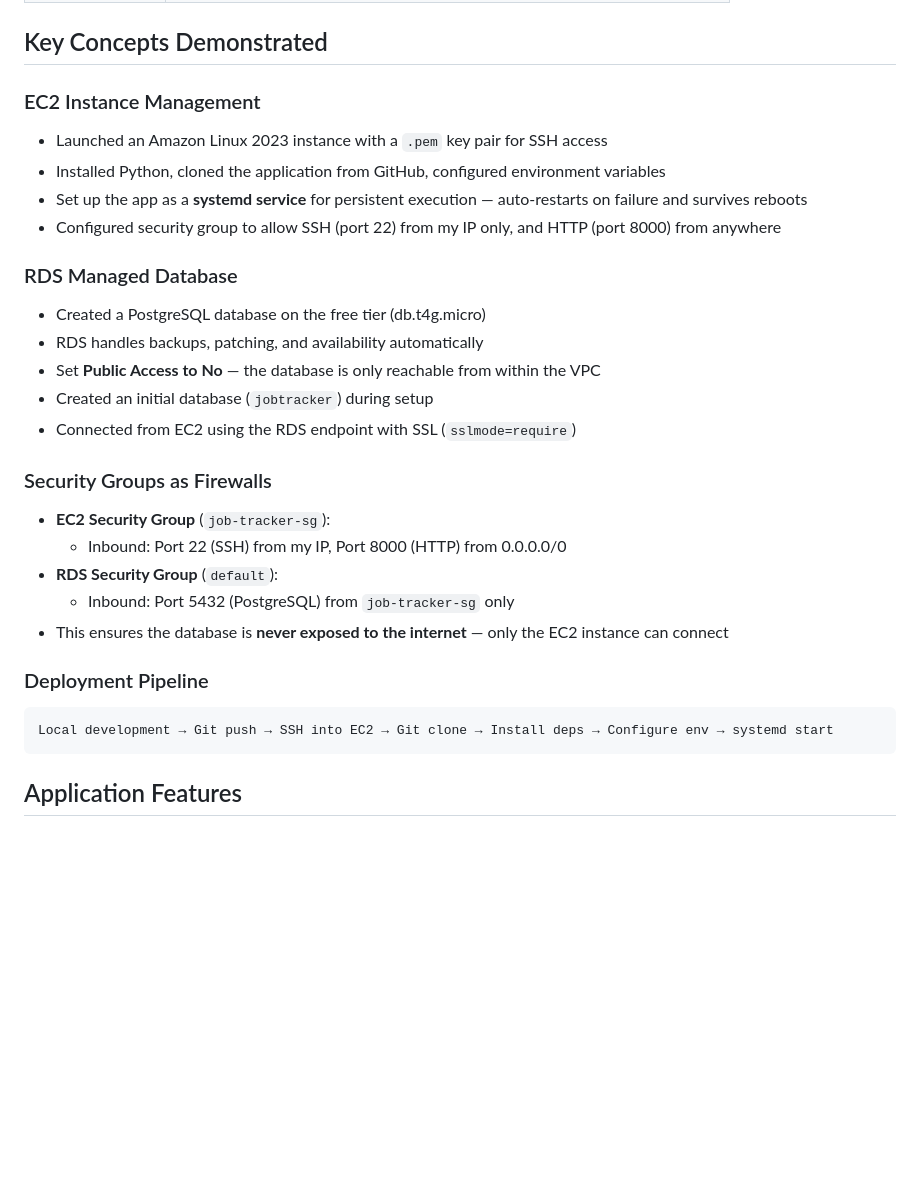
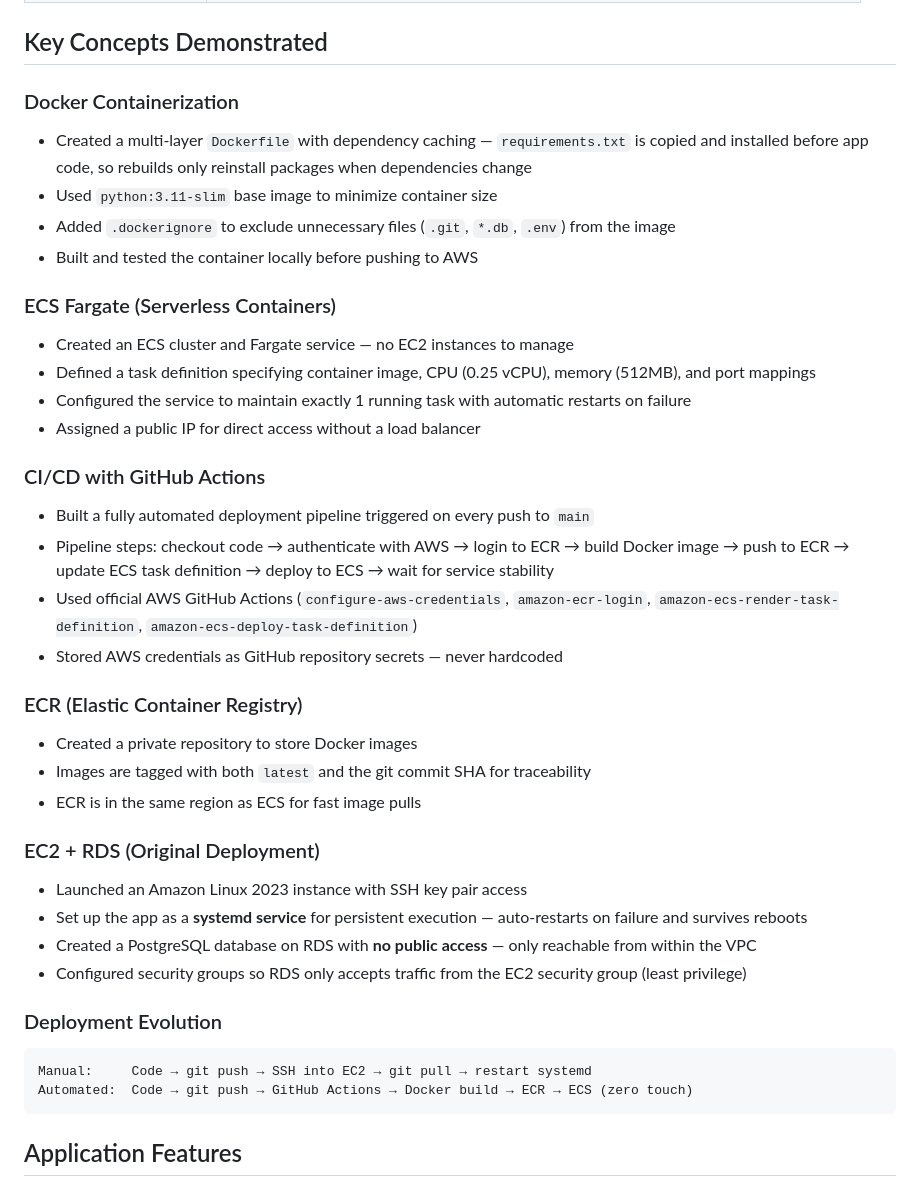
Before and after one commit to enagbeme/job-tracker, a Markdown page: README.md, the part around one of its changes. GitHub-like rendering; blank space fills up the shorter version.

````diff
--- a/README.md
+++ b/README.md
@@ -34,29 +57,39 @@ A production-grade job application tracking web app built with Python FastAPI, d
 
 ## Key Concepts Demonstrated
 
-### EC2 Instance Management
-- Launched an Amazon Linux 2023 instance with a `.pem` key pair for SSH access
-- Installed Python, cloned the application from GitHub, configured environment variables
+### Docker Containerization
+- Created a multi-layer `Dockerfile` with dependency caching — `requirements.txt` is copied and installed before app code, so rebuilds only reinstall packages when dependencies change
+- Used `python:3.11-slim` base image to minimize container size
+- Added `.dockerignore` to exclude unnecessary files (`.git`, `*.db`, `.env`) from the image
+- Built and tested the container locally before pushing to AWS
+
+### ECS Fargate (Serverless Containers)
+- Created an ECS cluster and Fargate service — no EC2 instances to manage
+- Defined a task definition specifying container image, CPU (0.25 vCPU), memory (512MB), and port mappings
+- Configured the service to maintain exactly 1 running task with automatic restarts on failure
+- Assigned a public IP for direct access without a load balancer
+
+### CI/CD with GitHub Actions
+- Built a fully automated deployment pipeline triggered on every push to `main`
+- Pipeline steps: checkout code → authenticate with AWS → login to ECR → build Docker image → push to ECR → update ECS task definition → deploy to ECS → wait for service stability
+- Used official AWS GitHub Actions (`configure-aws-credentials`, `amazon-ecr-login`, `amazon-ecs-render-task-definition`, `amazon-ecs-deploy-task-definition`)
+- Stored AWS credentials as GitHub repository secrets — never hardcoded
+
+### ECR (Elastic Container Registry)
+- Created a private repository to store Docker images
+- Images are tagged with both `latest` and the git commit SHA for traceability
+- ECR is in the same region as ECS for fast image pulls
+
+### EC2 + RDS (Original Deployment)
+- Launched an Amazon Linux 2023 instance with SSH key pair access
 - Set up the app as a **systemd service** for persistent execution — auto-restarts on failure and survives reboots
-- Configured security group to allow SSH (port 22) from my IP only, and HTTP (port 8000) from anywhere
+- Created a PostgreSQL database on RDS with **no public access** — only reachable from within the VPC
+- Configured security groups so RDS only accepts traffic from the EC2 security group (least privilege)
 
-### RDS Managed Database
-- Created a PostgreSQL database on the free tier (db.t4g.micro)
-- RDS handles backups, patching, and availability automatically
-- Set **Public Access to No** — the database is only reachable from within the VPC
-- Created an initial database (`jobtracker`) during setup
-- Connected from EC2 using the RDS endpoint with SSL (`sslmode=require`)
-
-### Security Groups as Firewalls
-- **EC2 Security Group** (`job-tracker-sg`):
-  - Inbound: Port 22 (SSH) from my IP, Port 8000 (HTTP) from 0.0.0.0/0
-- **RDS Security Group** (`default`):
-  - Inbound: Port 5432 (PostgreSQL) from `job-tracker-sg` only
-- This ensures the database is **never exposed to the internet** — only the EC2 instance can connect
-
-### Deployment Pipeline
+### Deployment Evolution
 ```
-Local development → Git push → SSH into EC2 → Git clone → Install deps → Configure env → systemd start
+Manual:     Code → git push → SSH into EC2 → git pull → restart systemd
+Automated:  Code → git push → GitHub Actions → Docker build → ECR → ECS (zero touch)
 ```
 
 ## Application Features
````
Also changed, not shown: other parts of README.md (+104 -56 lines).
